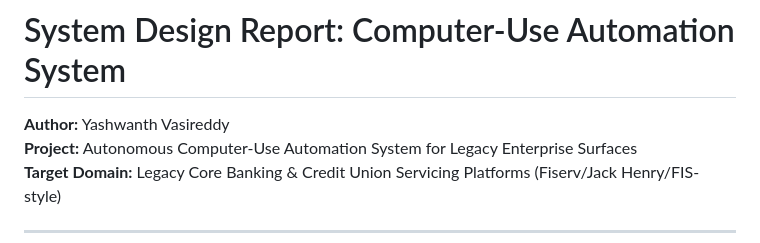
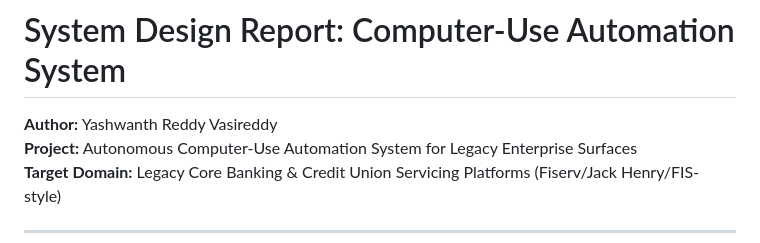
Before and after one commit to Yashwanth-23/computer-use, a Markdown page: REPORT.md, the part around the change. Drawn GitHub-style.

Commit message:
Update author name in the report

```diff
--- a/REPORT.md
+++ b/REPORT.md
@@ -1,6 +1,6 @@
 # System Design Report: Computer-Use Automation System
 
-**Author:** Yashwanth Vasireddy
+**Author:** Yashwanth Reddy Vasireddy
 **Project:** Autonomous Computer-Use Automation System for Legacy Enterprise Surfaces
 **Target Domain:** Legacy Core Banking & Credit Union Servicing Platforms (Fiserv/Jack Henry/FIS-style)
 
```
